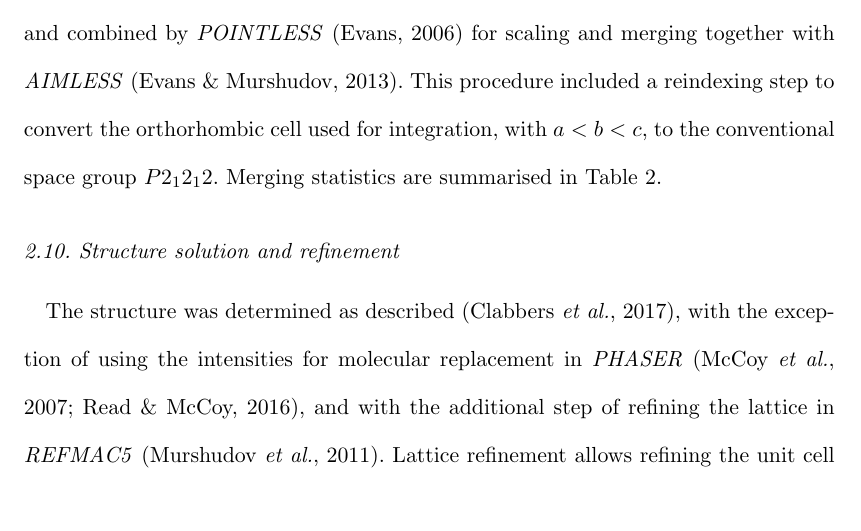
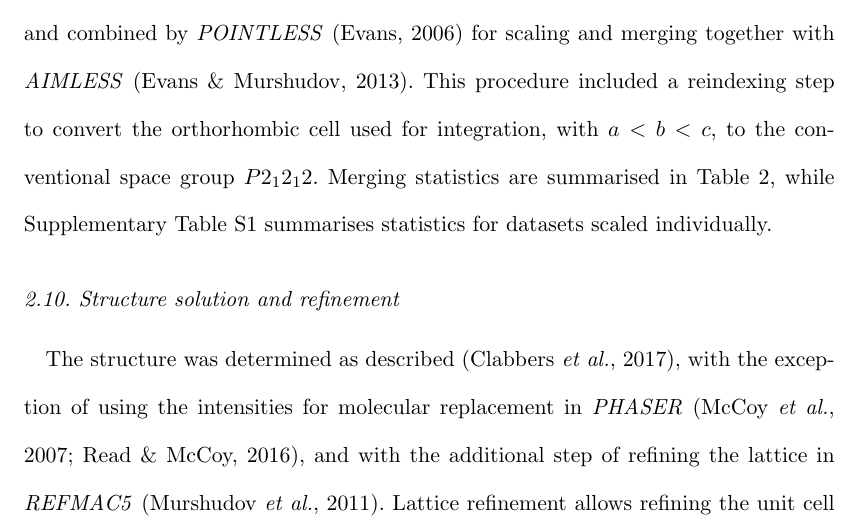
Before and after one commit to dagewa/DIALS_for_ED_paper, a LaTeX document (DIALS_for_ED_v3.tex): part of page 26 of 39, cut so that both start at the same text, the shorter picture padded with empty space. Compiled offline with pdfLaTeX.

Commit message:
Add reference to Table S1

```diff
--- a/DIALS_for_ED_v3.tex
+++ b/DIALS_for_ED_v3.tex
@@ -1057,7 +1057,8 @@ The integrated datasets were then exported to MTZ format using
 together with \aimless \cite{Evans2013}. This procedure included a reindexing
 step to convert the orthorhombic cell used for integration, with $a<b<c$, to the
 conventional space group $P 2_1 2_1 2$. Merging statistics are summarised in
-Table~\ref{tab:quality-stats}.
+Table~\ref{tab:quality-stats}, while Supplementary Table~S1 summarises statistics
+for datasets scaled individually.
 
 \subsection{Structure solution and refinement \label{sec:phase-refine}}
 
```
